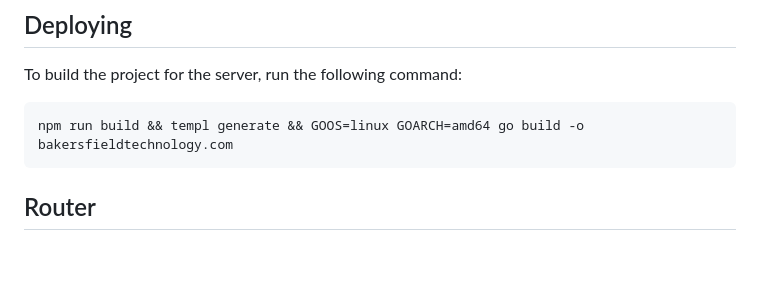
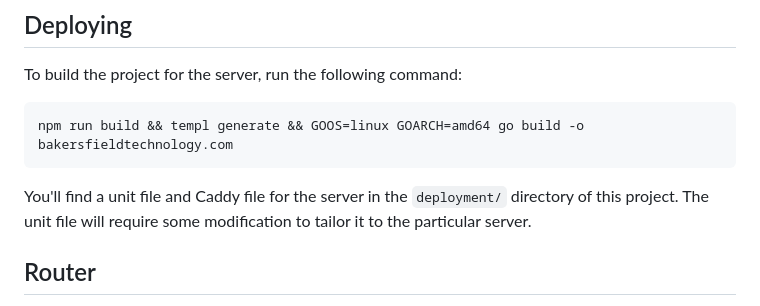
Before and after one commit to tylerlwsmith/go-bakersfieldtechnology, a Markdown page: README.md, the part around the change. Rendered like a GitHub page; blank space fills up the shorter version.

Commit message:
Add note in readme about deployment directory

````diff
--- a/README.md
+++ b/README.md
@@ -58,6 +58,8 @@ To build the project for the server, run the following command:
 npm run build && templ generate && GOOS=linux GOARCH=amd64 go build -o bakersfieldtechnology.com
 ```
 
+You'll find a unit file and Caddy file for the server in the `deployment/` directory of this project. The unit file will require some modification to tailor it to the particular server.
+
 ## Router
 
 I'm using [Echo](https://echo.labstack.com/) for routing on this project because I want to try something I haven't used, Echo's error handling looks simpler than `net/http`-compatible libraries, it has comprehensive docs, and Primeagen uses it in his Go repos 🤷‍♂️
````
